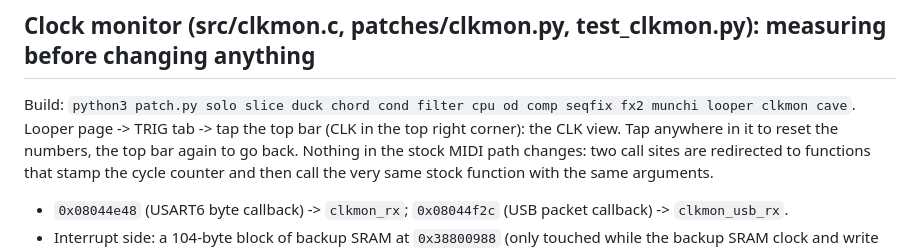
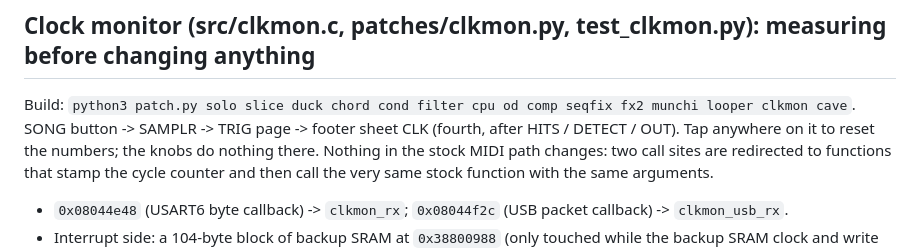
Before and after one commit to viktorakos95/blackbox-mod, a Markdown page: docs/midi-in-notes.md, the part around the change. Drawn GitHub-style.

Commit message:
midi-in notes: CLK is the fourth footer sheet of the TRIG page
Co-Authored-By: Claude Sonnet 5.5 <noreply@anthropic.com>
Claude-Session: https://claude.ai/code/session_01Ka27hAwcX1w4tuMry9GjpD

```diff
--- a/docs/midi-in-notes.md
+++ b/docs/midi-in-notes.md
@@ -68,8 +68,8 @@ Confidence tags: [Certain] read straight from code, [Likely] inferred, [Guessing
 
 ## Clock monitor (src/clkmon.c, patches/clkmon.py, test_clkmon.py): measuring before changing anything
 Build: `python3 patch.py solo slice duck chord cond filter cpu od comp seqfix fx2 munchi looper clkmon cave`.
-Looper page -> TRIG tab -> tap the top bar (CLK in the top right corner): the CLK view. Tap anywhere in it to reset the
-numbers, the top bar again to go back. Nothing in the stock MIDI path changes: two call sites are redirected to functions
+SONG button -> SAMPLR -> TRIG page -> footer sheet CLK (fourth, after HITS / DETECT / OUT). Tap anywhere on it to reset the
+numbers; the knobs do nothing there. Nothing in the stock MIDI path changes: two call sites are redirected to functions
 that stamp the cycle counter and then call the very same stock function with the same arguments.
 - `0x08044e48` (USART6 byte callback) -> `clkmon_rx`; `0x08044f2c` (USB packet callback) -> `clkmon_usb_rx`.
 - Interrupt side: a 104-byte block of backup SRAM at `0x38800988` (only touched while the backup SRAM clock and write access
```
